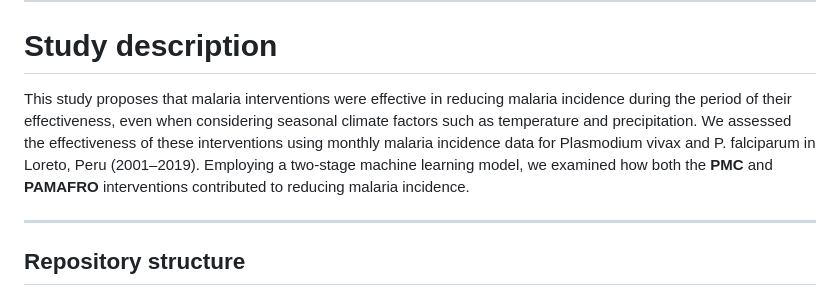
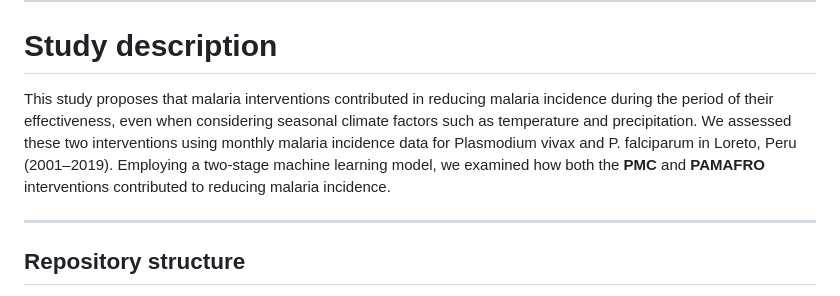
Before and after one commit to healthinnovation/ITS_ML_LORETO, a Markdown page: README.md, the part around the change. GitHub-like rendering.

```diff
--- a/README.md
+++ b/README.md
@@ -6,7 +6,7 @@ ITS-ML LORETO
 
 Study description
 ================
-This study proposes that malaria interventions were effective in reducing malaria incidence during the period of their effectiveness, even when considering seasonal climate factors such as temperature and precipitation. We assessed the effectiveness of these interventions using monthly malaria incidence data for Plasmodium vivax and P. falciparum in Loreto, Peru (2001–2019). Employing a two-stage machine learning model, we examined how both the **PMC** and **PAMAFRO** interventions contributed to reducing malaria incidence.
+This study proposes that malaria interventions contributed in reducing malaria incidence during the period of their effectiveness, even when considering seasonal climate factors such as temperature and precipitation. We assessed  these two interventions using monthly malaria incidence data for Plasmodium vivax and P. falciparum in Loreto, Peru (2001–2019). Employing a two-stage machine learning model, we examined how both the **PMC** and **PAMAFRO** interventions contributed to reducing malaria incidence.
 
 
 
```
